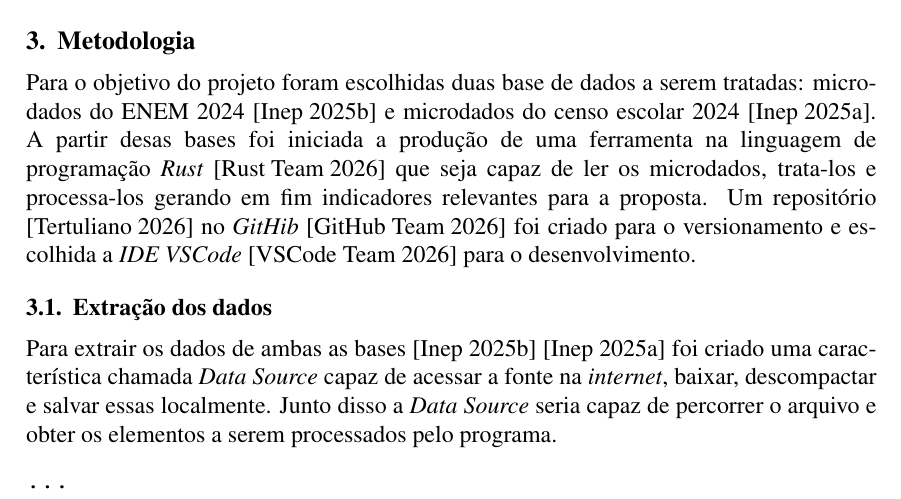
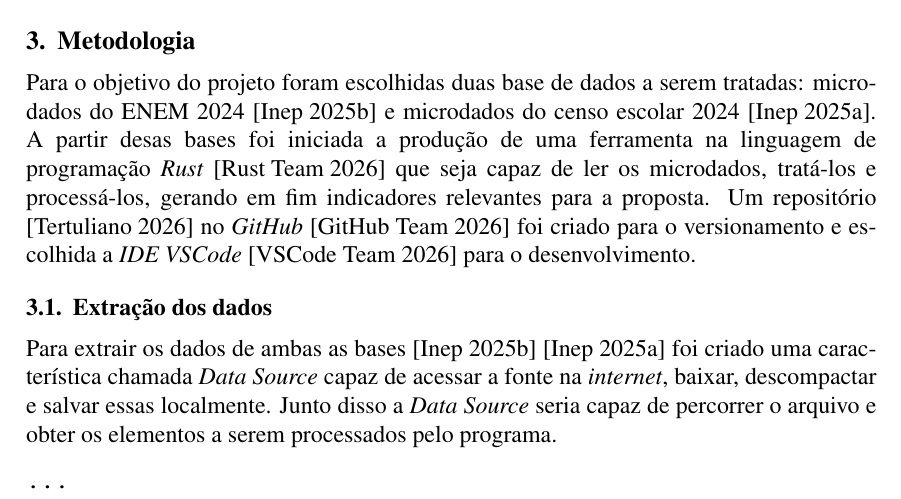
Before and after one commit to felipe-tertuliano/tcc_inep, a LaTeX paper (article/main.tex): part of page 5 of 7, cut so that both start at the same text. Compiled offline with pdfLaTeX.

Commit message:
fix: orthography

```diff
--- a/article/main.tex
+++ b/article/main.tex
@@ -87,7 +87,7 @@ O estudo apresentado \cite{mastersthesis:i_t_enem} investiga o impacto do acesso
 
 \section{Metodologia}
 
-Para o objetivo do projeto foram escolhidas duas base de dados a serem tratadas: microdados do ENEM 2024 \cite{misc:micro_enem} e microdados do censo escolar 2024 \cite{misc:micro_escolas}. A partir desas bases foi iniciada a produção de uma ferramenta na linguagem de programação \textit{Rust} \cite{misc:rust_lang} que seja capaz de ler os microdados, trata-los e processa-los gerando em fim indicadores relevantes para a proposta. Um repositório \cite{misc:proj_repo} no \textit{GitHib} \cite{misc:github_repo} foi criado para o versionamento e escolhida a \textit{IDE VSCode} \cite{misc:vscode_ide} para o desenvolvimento.
+Para o objetivo do projeto foram escolhidas duas base de dados a serem tratadas: microdados do ENEM 2024 \cite{misc:micro_enem} e microdados do censo escolar 2024 \cite{misc:micro_escolas}. A partir desas bases foi iniciada a produção de uma ferramenta na linguagem de programação \textit{Rust} \cite{misc:rust_lang} que seja capaz de ler os microdados, tratá-los e processá-los, gerando em fim indicadores relevantes para a proposta. Um repositório \cite{misc:proj_repo} no \textit{GitHub} \cite{misc:github_repo} foi criado para o versionamento e escolhida a \textit{IDE VSCode} \cite{misc:vscode_ide} para o desenvolvimento.
 
 \subsection{Extração dos dados}
 
```
Also changed, not shown: article/main.pdf.
